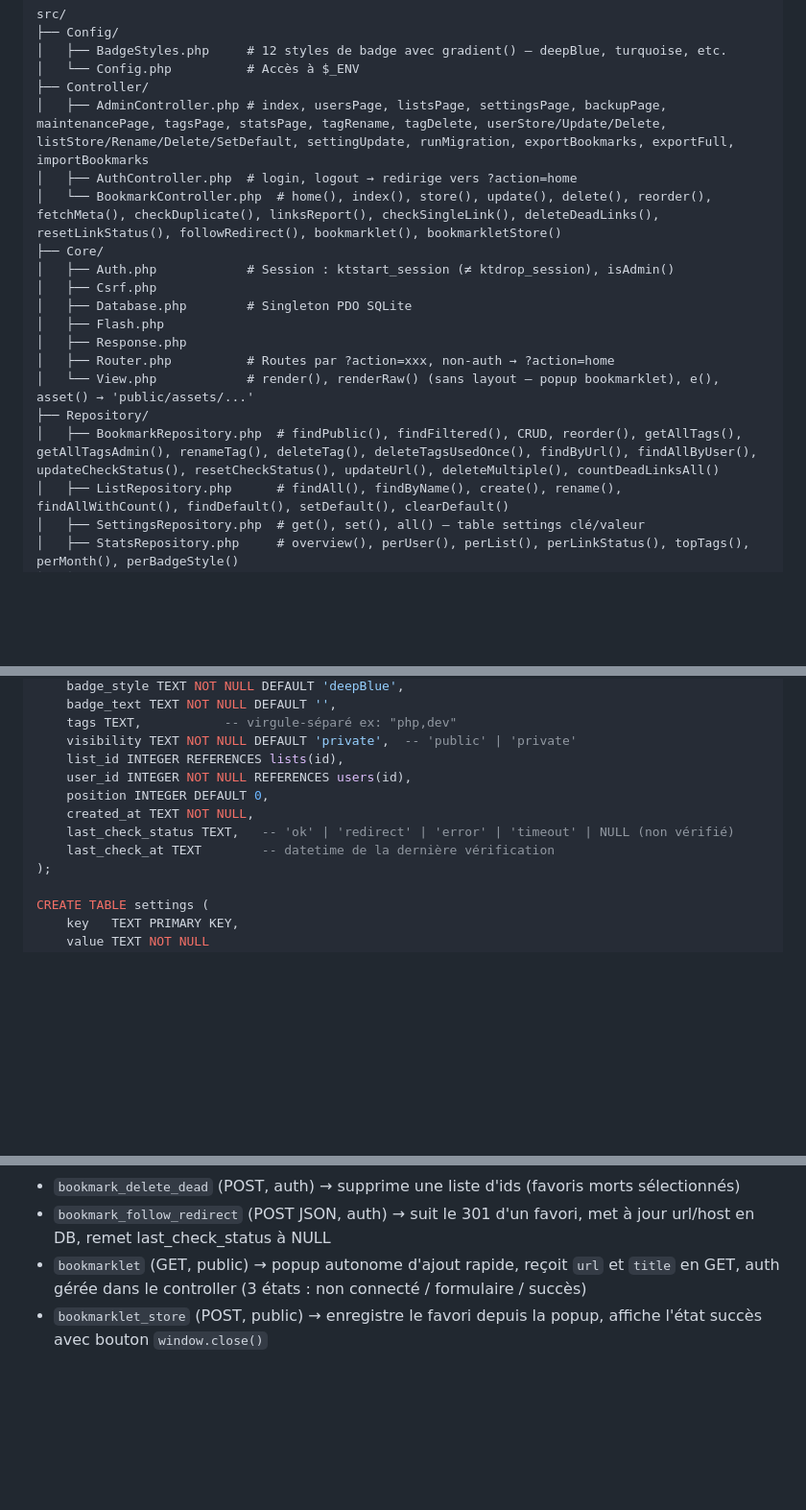
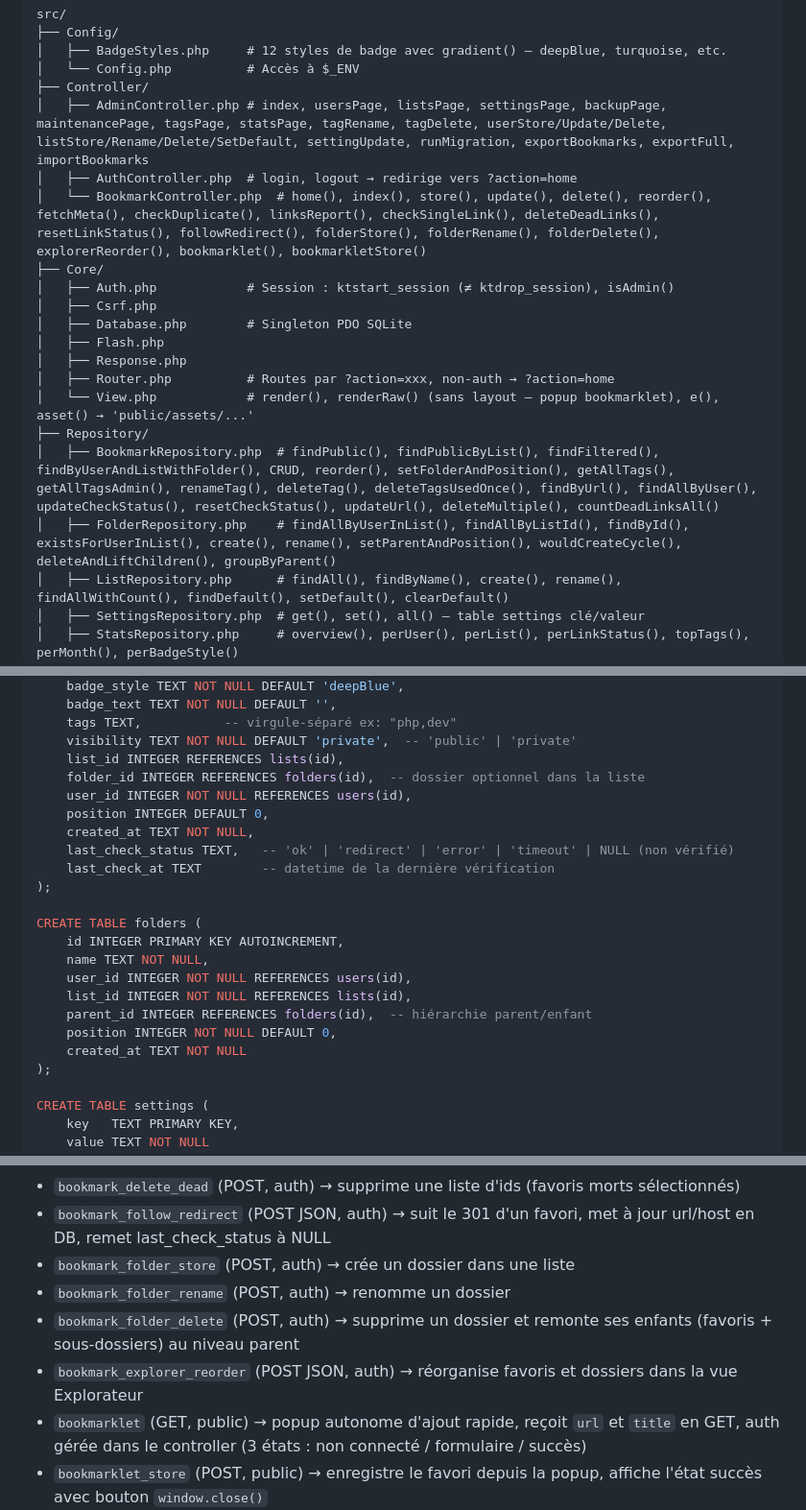
Before and after one commit to aKelleter/KT-Start, a Markdown page: CLAUDE.md, 3 parts joined by grey strips. Shown at 96% size. Rendered like a GitHub page; blank space fills up the shorter version.

```diff
--- a/CLAUDE.md
+++ b/CLAUDE.md
@@ -21,7 +21,7 @@ src/
 ├── Controller/
 │   ├── AdminController.php # index, usersPage, listsPage, settingsPage, backupPage, maintenancePage, tagsPage, statsPage, tagRename, tagDelete, userStore/Update/Delete, listStore/Rename/Delete/SetDefault, settingUpdate, runMigration, exportBookmarks, exportFull, importBookmarks
 │   ├── AuthController.php  # login, logout → redirige vers ?action=home
-│   └── BookmarkController.php  # home(), index(), store(), update(), delete(), reorder(), fetchMeta(), checkDuplicate(), linksReport(), checkSingleLink(), deleteDeadLinks(), resetLinkStatus(), followRedirect(), bookmarklet(), bookmarkletStore()
+│   └── BookmarkController.php  # home(), index(), store(), update(), delete(), reorder(), fetchMeta(), checkDuplicate(), linksReport(), checkSingleLink(), deleteDeadLinks(), resetLinkStatus(), followRedirect(), folderStore(), folderRename(), folderDelete(), explorerReorder(), bookmarklet(), bookmarkletStore()
 ├── Core/
 │   ├── Auth.php            # Session : ktstart_session (≠ ktdrop_session), isAdmin()
 │   ├── Csrf.php
@@ -31,7 +31,8 @@ src/
 │   ├── Router.php          # Routes par ?action=xxx, non-auth → ?action=home
 │   └── View.php            # render(), renderRaw() (sans layout — popup bookmarklet), e(), asset() → 'public/assets/...'
 ├── Repository/
-│   ├── BookmarkRepository.php  # findPublic(), findFiltered(), CRUD, reorder(), getAllTags(), getAllTagsAdmin(), renameTag(), deleteTag(), deleteTagsUsedOnce(), findByUrl(), findAllByUser(), updateCheckStatus(), resetCheckStatus(), updateUrl(), deleteMultiple(), countDeadLinksAll()
+│   ├── BookmarkRepository.php  # findPublic(), findPublicByList(), findFiltered(), findByUserAndListWithFolder(), CRUD, reorder(), setFolderAndPosition(), getAllTags(), getAllTagsAdmin(), renameTag(), deleteTag(), deleteTagsUsedOnce(), findByUrl(), findAllByUser(), updateCheckStatus(), resetCheckStatus(), updateUrl(), deleteMultiple(), countDeadLinksAll()
+│   ├── FolderRepository.php    # findAllByUserInList(), findAllByListId(), findById(), existsForUserInList(), create(), rename(), setParentAndPosition(), wouldCreateCycle(), deleteAndLiftChildren(), groupByParent()
 │   ├── ListRepository.php      # findAll(), findByName(), create(), rename(), findAllWithCount(), findDefault(), setDefault(), clearDefault()
 │   ├── SettingsRepository.php  # get(), set(), all() — table settings clé/valeur
 │   ├── StatsRepository.php     # overview(), perUser(), perList(), perLinkStatus(), topTags(), perMonth(), perBadgeStyle()
@@ -71,11 +72,22 @@ CREATE TABLE bookmarks (
     tags TEXT,           -- virgule-séparé ex: "php,dev"
     visibility TEXT NOT NULL DEFAULT 'private',  -- 'public' | 'private'
     list_id INTEGER REFERENCES lists(id),
+    folder_id INTEGER REFERENCES folders(id),  -- dossier optionnel dans la liste
     user_id INTEGER NOT NULL REFERENCES users(id),
     position INTEGER DEFAULT 0,
     created_at TEXT NOT NULL,
     last_check_status TEXT,   -- 'ok' | 'redirect' | 'error' | 'timeout' | NULL (non vérifié)
     last_check_at TEXT        -- datetime de la dernière vérification
+);
+
+CREATE TABLE folders (
+    id INTEGER PRIMARY KEY AUTOINCREMENT,
+    name TEXT NOT NULL,
+    user_id INTEGER NOT NULL REFERENCES users(id),
+    list_id INTEGER NOT NULL REFERENCES lists(id),
+    parent_id INTEGER REFERENCES folders(id),  -- hiérarchie parent/enfant
+    position INTEGER NOT NULL DEFAULT 0,
+    created_at TEXT NOT NULL
 );
 
 CREATE TABLE settings (
@@ -100,6 +112,10 @@ Toutes les routes passent par `?action=xxx` :
 - `bookmark_reset_status` (POST, auth) → remet last_check_status/at à NULL pour tous les favoris du user
 - `bookmark_delete_dead` (POST, auth) → supprime une liste d'ids (favoris morts sélectionnés)
 - `bookmark_follow_redirect` (POST JSON, auth) → suit le 301 d'un favori, met à jour url/host en DB, remet last_check_status à NULL
+- `bookmark_folder_store` (POST, auth) → crée un dossier dans une liste
+- `bookmark_folder_rename` (POST, auth) → renomme un dossier
+- `bookmark_folder_delete` (POST, auth) → supprime un dossier et remonte ses enfants (favoris + sous-dossiers) au niveau parent
+- `bookmark_explorer_reorder` (POST JSON, auth) → réorganise favoris et dossiers dans la vue Explorateur
 - `bookmarklet` (GET, public) → popup autonome d'ajout rapide, reçoit `url` et `title` en GET, auth gérée dans le controller (3 états : non connecté / formulaire / succès)
 - `bookmarklet_store` (POST, public) → enregistre le favori depuis la popup, affiche l'état succès avec bouton `window.close()`
 - `admin` (GET, admin) → dashboard avec 8 cartes de navigation
```
Also changed, not shown: other parts of CLAUDE.md (+6 -4 lines), README.md (+20 -5 lines).
